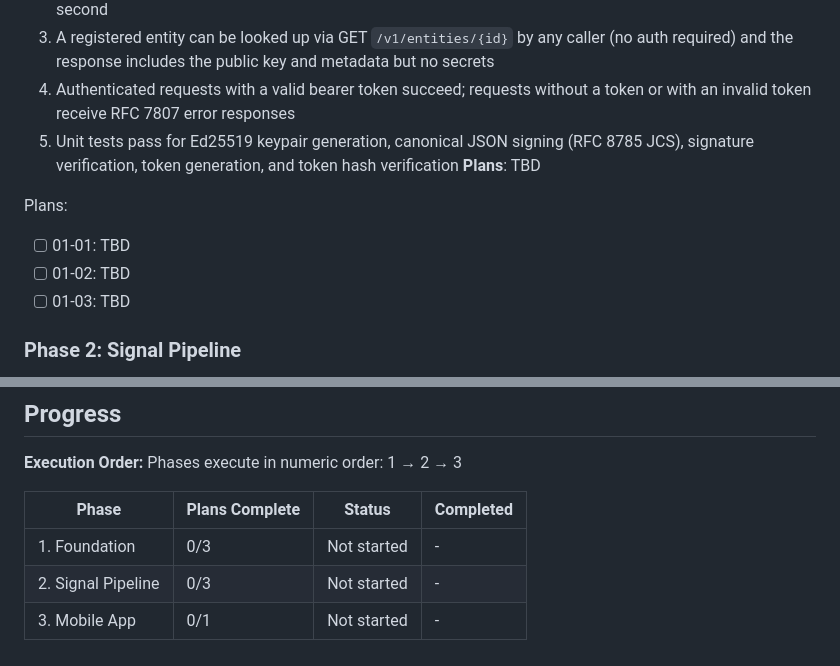
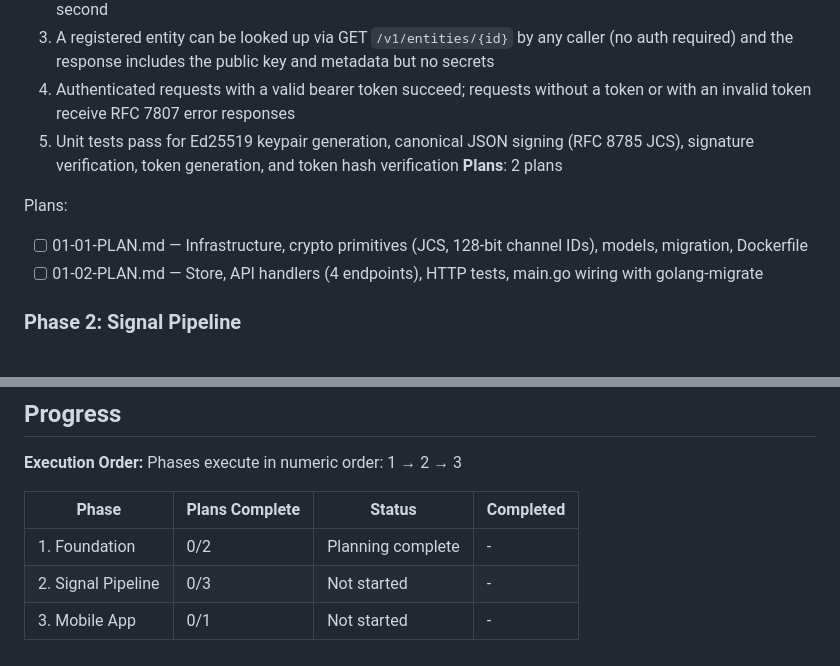
Before and after one commit to atap-org/atap, a Markdown page: .planning/ROADMAP.md, 2 parts joined by grey strips. GitHub-like rendering.

Commit message:
docs(01): create phase plan

```diff
--- a/.planning/ROADMAP.md
+++ b/.planning/ROADMAP.md
@@ -28,12 +28,11 @@ Decimal phases appear between their surrounding integers in numeric order.
   3. A registered entity can be looked up via GET `/v1/entities/{id}` by any caller (no auth required) and the response includes the public key and metadata but no secrets
   4. Authenticated requests with a valid bearer token succeed; requests without a token or with an invalid token receive RFC 7807 error responses
   5. Unit tests pass for Ed25519 keypair generation, canonical JSON signing (RFC 8785 JCS), signature verification, token generation, and token hash verification
-**Plans**: TBD
+**Plans**: 2 plans
 
 Plans:
-- [ ] 01-01: TBD
-- [ ] 01-02: TBD
-- [ ] 01-03: TBD
+- [ ] 01-01-PLAN.md — Infrastructure, crypto primitives (JCS, 128-bit channel IDs), models, migration, Dockerfile
+- [ ] 01-02-PLAN.md — Store, API handlers (4 endpoints), HTTP tests, main.go wiring with golang-migrate
 
 ### Phase 2: Signal Pipeline
 **Goal**: Agents can send signals to any entity's inbox and receive them in real-time via SSE, webhook push, or polling — with durable persistence and no signal loss
@@ -72,6 +71,6 @@ Phases execute in numeric order: 1 → 2 → 3
 
 | Phase | Plans Complete | Status | Completed |
 |-------|----------------|--------|-----------|
-| 1. Foundation | 0/3 | Not started | - |
+| 1. Foundation | 0/2 | Planning complete | - |
 | 2. Signal Pipeline | 0/3 | Not started | - |
 | 3. Mobile App | 0/1 | Not started | - |
```
Also changed, not shown: 2 other files.
